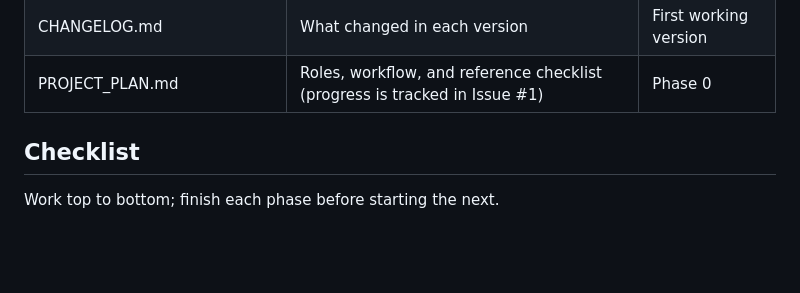
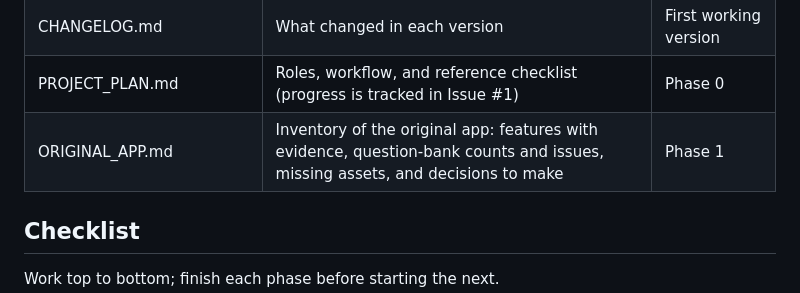
Before and after one commit to JamiTheLibrarian/certified-archivist-exam-prep, a Markdown page: PROJECT_PLAN.md, the part around one of its changes. Drawn GitHub-style; blank space fills up the shorter version.

Commit message:
check list and file table
checked off some phase1 items and added ORIGINAL_APP.md to file table

```diff
--- a/PROJECT_PLAN.md
+++ b/PROJECT_PLAN.md
@@ -46,6 +46,7 @@ Jami, Claude, and Chad agreed on these rules on October 11, 2026; Plexy joined t
 | Question bank data file (e.g. questions.json) | All exam questions, kept separate from the code | First question feature |
 | CHANGELOG.md | What changed in each version | First working version |
 | PROJECT_PLAN.md | Roles, workflow, and reference checklist (progress is tracked in Issue #1) | Phase 0 |
+| ORIGINAL_APP.md | Inventory of the original app: features with evidence, question-bank counts and issues, missing assets, and decisions to make | Phase 1 |
 
 
 ## Checklist
```
Also changed, not shown: other parts of PROJECT_PLAN.md (+4 -4 lines).
